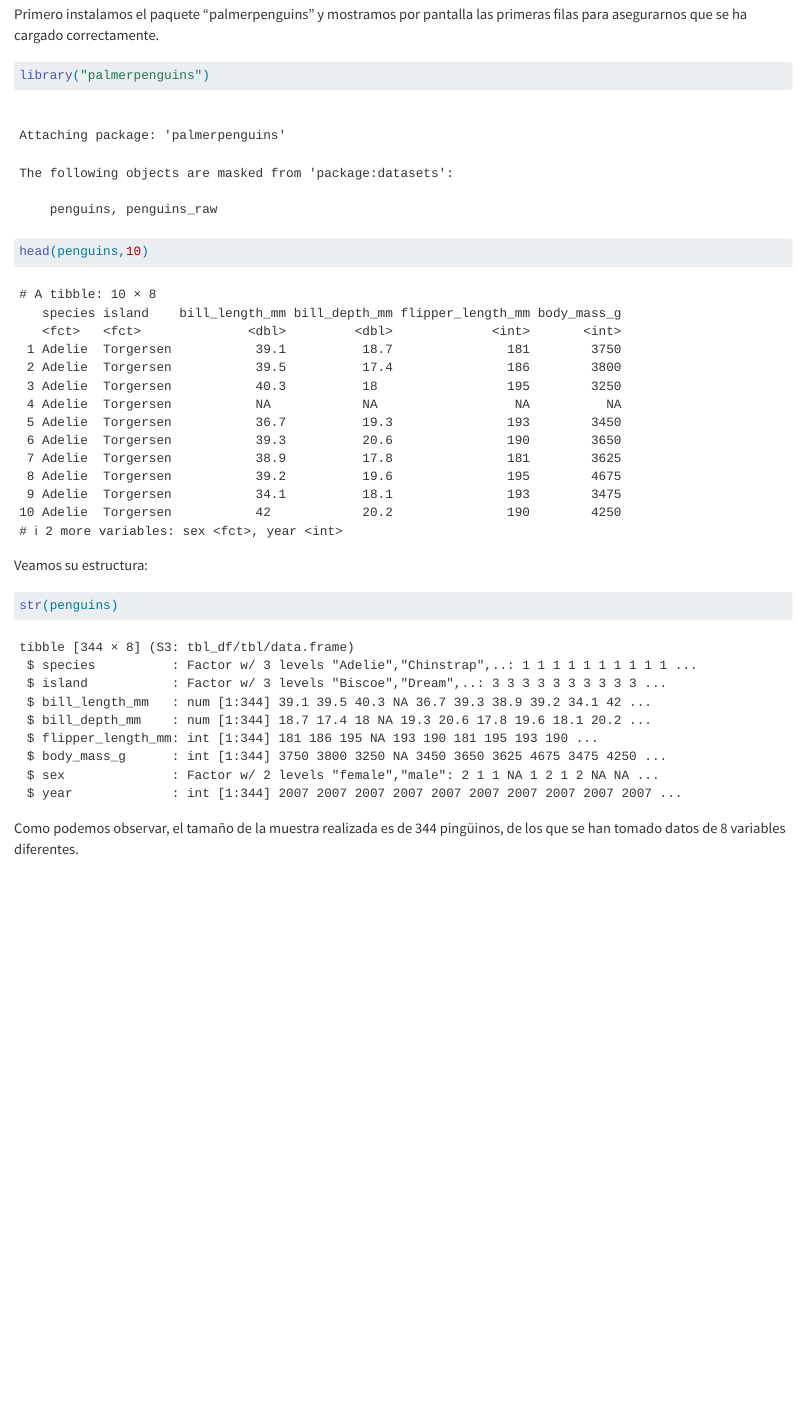
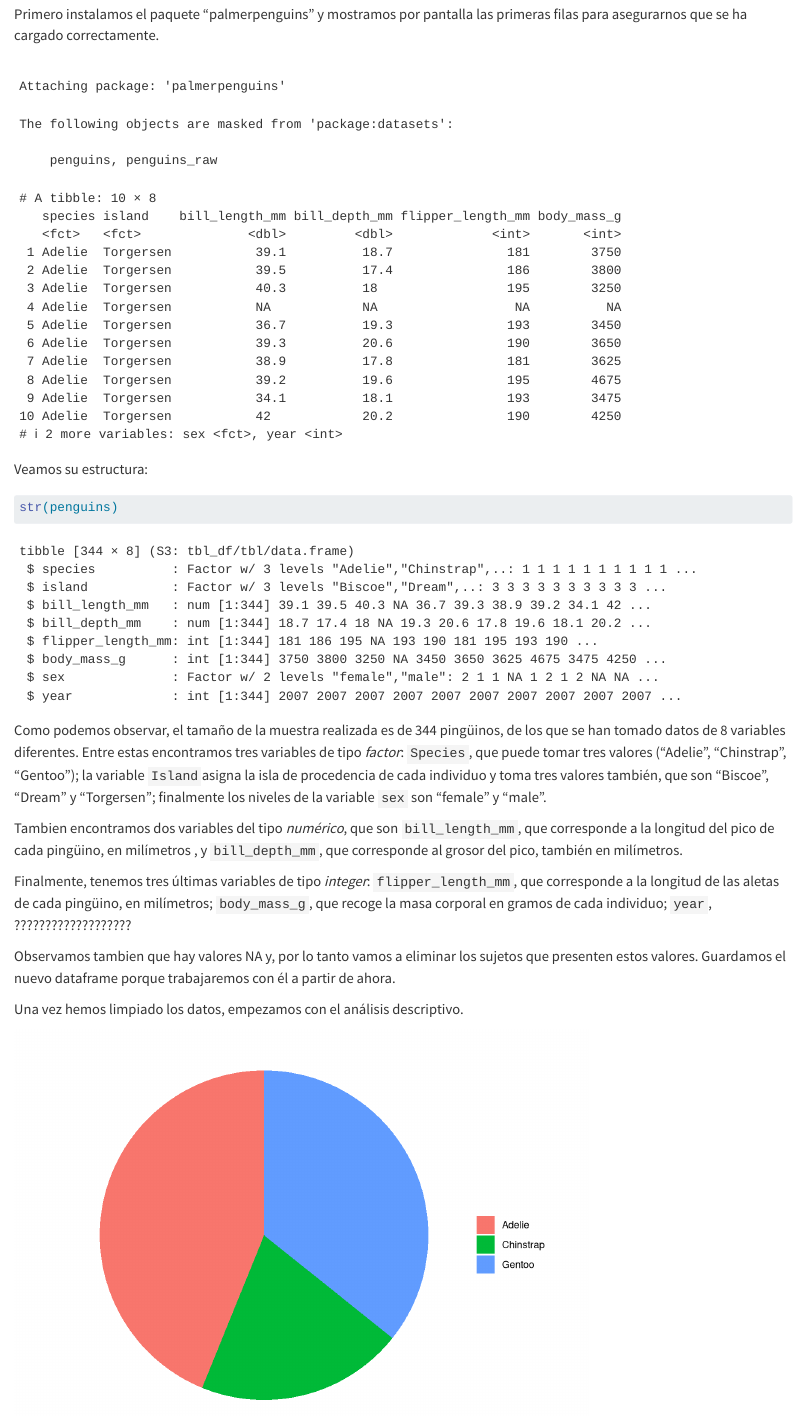
Before and after one commit to MargalidaVerd/Practica1, a Quarto document (Práctica1.qmd): the page in a window 1100 px wide, from 100 px down. Rendered offline with R 4.5, knitr and Pandoc in place of Quarto, with nearby package versions.

Commit message:
actualizo

````diff
--- a/Práctica1.qmd
+++ b/Práctica1.qmd
@@ -7,7 +7,7 @@ editor: visual
 
 Primero instalamos el paquete "palmerpenguins" y mostramos por pantalla las primeras filas para asegurarnos que se ha cargado correctamente.
 
-```{r}
+```{r, echo=FALSE}
 library("palmerpenguins")
 head(penguins,10)
 ```
@@ -18,4 +18,28 @@ Veamos su estructura:
 str(penguins)
 ```
 
-Como podemos observar, el tamaño de la muestra realizada es de 344 pingüinos, de los que se han tomado datos de 8 variables diferentes.
+Como podemos observar, el tamaño de la muestra realizada es de 344 pingüinos, de los que se han tomado datos de 8 variables diferentes. Entre estas encontramos tres variables de tipo *factor*: `Species`, que puede tomar tres valores ("Adelie", "Chinstrap", "Gentoo"); la variable `Island`asigna la isla de procedencia de cada individuo y toma tres valores también, que son "Biscoe", "Dream" y "Torgersen"; finalmente los niveles de la variable `sex` son "female" y "male".
+
+Tambien encontramos dos variables del tipo *numérico*, que son `bill_length_mm`, que corresponde a la longitud del pico de cada pingüino, en milímetros , y `bill_depth_mm`, que corresponde al grosor del pico, también en milímetros.
+
+Finalmente, tenemos tres últimas variables de tipo *integer*: `flipper_length_mm`, que corresponde a la longitud de las aletas de cada pingüino, en milímetros; `body_mass_g`, que recoge la masa corporal en gramos de cada individuo; `year`, ???????????????????
+
+Observamos tambien que hay valores NA y, por lo tanto vamos a eliminar los sujetos que presenten estos valores. Guardamos el nuevo dataframe porque trabajaremos con él a partir de ahora.
+
+```{r, echo = FALSE}
+pinguinos = na.omit(penguins)
+```
+
+Una vez hemos limpiado los datos, empezamos con el análisis descriptivo.
+
+```{r, echo=FALSE}
+library(ggplot2)
+
+data = data.frame(group = c("Adelie", "Gentoo", "Chinstrap"), value = c(146, 119, 68))
+
+ggplot(data, aes(x = "", y = value, fill = group)) + geom_col() +
+  coord_polar(theta = "y") +
+  theme_void() +
+  guides(fill= guide_legend(title = ""))
+
+```
````
Also changed, not shown: Práctica1.html, Práctica1_files/figure-html/unnamed-chunk-4-1.png (added).
